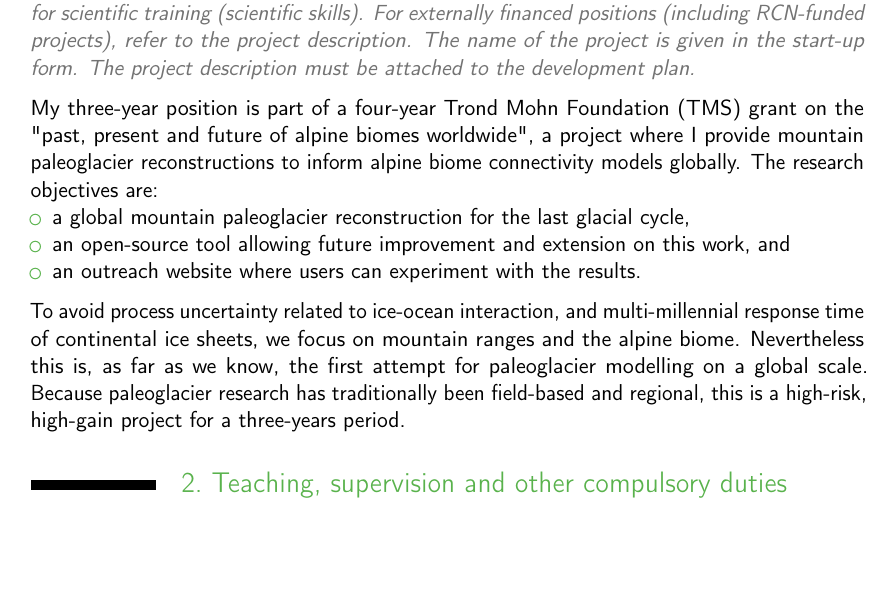
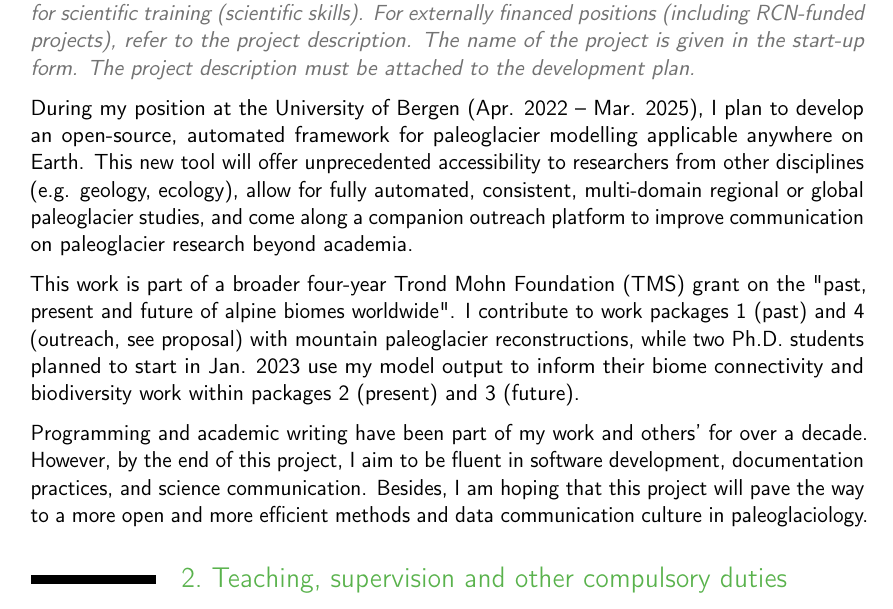
Before and after one commit to juseg/global, a LaTeX document (proposals/220701-uib-postdoc-plan/220701-uib-postdoc-plan.tex): part of page 1 of 5, cut so that both start at the same text, the shorter picture padded with empty space. Compiled offline with pdfLaTeX.

Commit message:
Fully rewrite postdoc plan project description.

```diff
--- a/proposals/220701-uib-postdoc-plan/220701-uib-postdoc-plan.tex
+++ b/proposals/220701-uib-postdoc-plan/220701-uib-postdoc-plan.tex
@@ -83,25 +83,27 @@
         start-up form.  The project description must be attached to the
         development plan.}
 
-    My three-year position is part of a four-year Trond Mohn Foundation (TMS)
-    grant on the "past, present and future of alpine biomes worldwide", a
-    project where I provide mountain paleoglacier reconstructions to inform
-    alpine biome connectivity models globally. The research objectives are:
+    During my position at the University of Bergen (Apr. 2022 -- Mar. 2025), I
+    plan to develop an open-source, automated framework for paleoglacier
+    modelling applicable anywhere on Earth. This new tool will offer
+    unprecedented accessibility to researchers from other disciplines (e.g.
+    geology, ecology), allow for fully automated, consistent, multi-domain
+    regional or global paleoglacier studies, and come along a companion
+    outreach platform to improve communication on paleoglacier research beyond
+    academia.
 
-    \begin{itemize}
-      \item a global mountain paleoglacier reconstruction for the last glacial
-        cycle,
-      \item an open-source tool allowing future improvement and extension on
-        this work, and
-      \item an outreach website where users can experiment with the results.
-    \end{itemize}
+    This work is part of a broader four-year Trond Mohn Foundation (TMS) grant
+    on the "past, present and future of alpine biomes worldwide". I contribute
+    to work packages 1 (past) and 4 (outreach, see proposal) with mountain
+    paleoglacier reconstructions, while two Ph.D. students planned to start in
+    Jan. 2023 use my model output to inform their biome connectivity and
+    biodiversity work within packages 2 (present) and 3 (future).
 
-    To avoid process uncertainty related to ice-ocean interaction, and
-    multi-millennial response time of continental ice sheets, we focus on
-    mountain ranges and the alpine biome. Nevertheless this is, as far as we
-    know, the first attempt for paleoglacier modelling on a global scale.
-    Because paleoglacier research has traditionally been field-based and
-    regional, this is a high-risk, high-gain project for a three-years period.
+    Programming and academic writing have been part of my work and others' for
+    over a decade. However, by the end of this project, I aim to be fluent in
+    software development, documentation practices, and science communication.
+    Besides, I am hoping that this project will pave the way to a more open and
+    more efficient methods and data communication culture in paleoglaciology.
 
 
 % ----------------------------------------------------------------------
```
